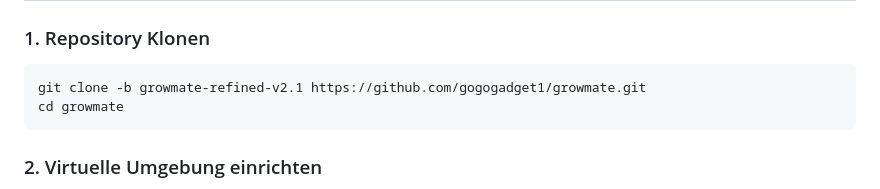
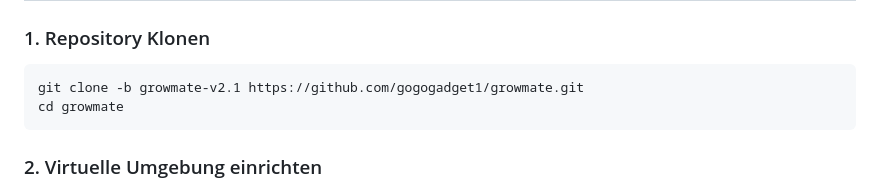
Before and after one commit to gogogadget1/growmate, a Markdown page: README.md, the part around the change. Rendered like a GitHub page.

Commit message:
docs: Update git clone instructions to reflect renamed branch names

````diff
--- a/README.md
+++ b/README.md
@@ -27,7 +27,7 @@ Dank des strikt modularen Aufbaus in Python und Flask läuft GrowMate plattformu
 
 ### 1. Repository Klonen
 ```bash
-git clone -b growmate-refined-v2.1 https://github.com/gogogadget1/growmate.git
+git clone -b growmate-v2.1 https://github.com/gogogadget1/growmate.git
 cd growmate
 ```
 
````
